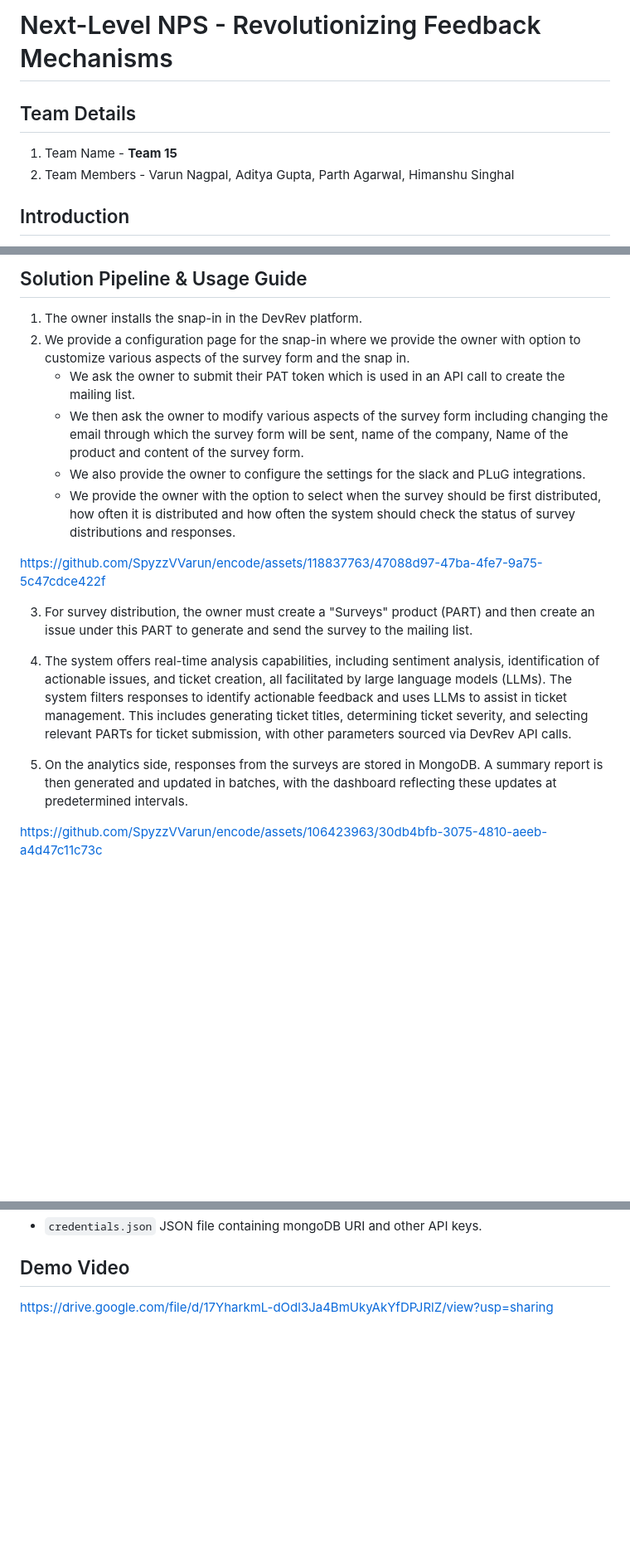
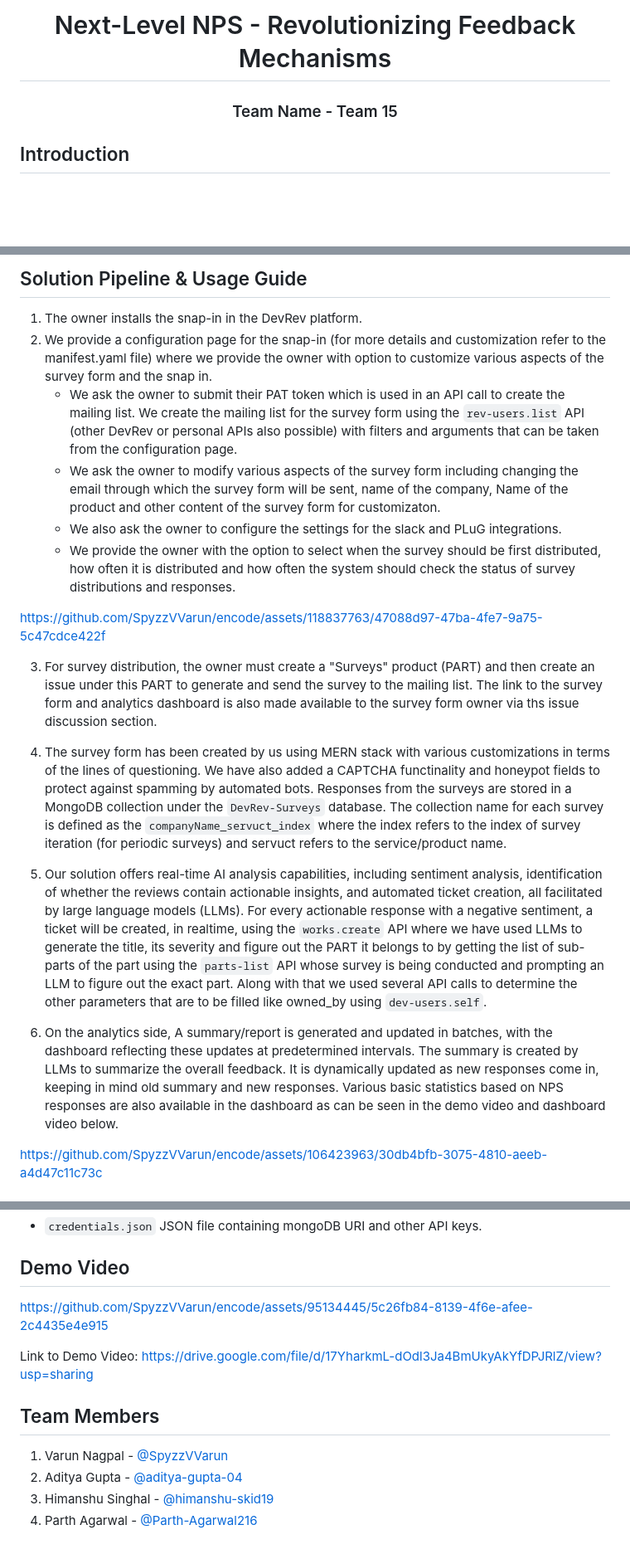
Before and after one commit to Parth-Agarwal216/encode, a Markdown page: README.md, 3 parts joined by grey strips. Shown at 83% size. Rendered like a GitHub page; blank space fills up the shorter version.

```diff
--- a/README.md
+++ b/README.md
@@ -1,10 +1,6 @@
 
-# Next-Level NPS - Revolutionizing Feedback Mechanisms
-
-## Team Details
-1. Team Name - **Team 15**
-2. Team Members - Varun Nagpal, Aditya Gupta, Parth Agarwal, Himanshu Singhal
-
+<h1 align="center">Next-Level NPS - Revolutionizing Feedback Mechanisms</h1>
+<h3 align = "center">Team Name - Team 15</h3>
 
 ## Introduction
 The challenge is to develop an AI-powered snap-in for NPS Survey collection, storage and analytics mechanisms. The solution leverage the capabilities of the DevRev platform, utilizing its APIs.
@@ -71,19 +79,24 @@ https://github.com/Parth-Agarwal216/render-nps
 ## Solution Pipeline & Usage Guide
 
 1. The owner installs the snap-in in the DevRev platform.
-2. We provide a configuration page for the snap-in where we provide the owner with option to customize various aspects of the survey form and the snap in.
-    - We ask the owner to submit their PAT token which is used in an API call to create the mailing list.
-    - We then ask the owner to modify various aspects of the survey form including changing the email through which the survey form will be sent, name of the company, Name of the product and content of the survey form.
-    - We also provide the owner to configure the settings for the slack and PLuG integrations.
+2. We provide a configuration page for the snap-in (for more details and customization refer to the manifest.yaml file) where we provide the owner with option to customize various aspects of the survey form and the snap in.
+    - We ask the owner to submit their PAT token which is used in an API call to create the mailing list. We create the mailing list for the survey form using the `rev-users.list` API (other DevRev or personal APIs also possible) with filters and arguments that can be taken from the configuration page.
+    - We ask the owner to modify various aspects of the survey form including changing the email through which the survey form will be sent, name of the company, Name of the product and other content of the survey form for customizaton.
+    - We also ask the owner to configure the settings for the slack and PLuG integrations.
     - We provide the owner with the option to select when the survey should be first distributed, how often it is distributed and how often the system should check the status of survey distributions and responses.
 
 
 https://github.com/SpyzzVVarun/encode/assets/118837763/47088d97-47ba-4fe7-9a75-5c47cdce422f
 
-3. For survey distribution, the owner must create a "Surveys" product (PART) and then create an issue under this PART to generate and send the survey to the mailing list.
+3. For survey distribution, the owner must create a "Surveys" product (PART) and then create an issue under this PART to generate and send the survey to the mailing list. The link to the survey form and analytics dashboard is also made available to the survey form owner via ths issue discussion section.
 
-4. The system offers real-time analysis capabilities, including sentiment analysis, identification of actionable issues, and ticket creation, all facilitated by large language models (LLMs). The system filters responses to identify actionable feedback and uses LLMs to assist in ticket management. This includes generating ticket titles, determining ticket severity, and selecting relevant PARTs for ticket submission, with other parameters sourced via DevRev API calls.
-5. On the analytics side, responses from the surveys are stored in MongoDB. A summary report is then generated and updated in batches, with the dashboard reflecting these updates at predetermined intervals.
+4. The survey form has been created by us using MERN stack with various customizations in terms of the lines of questioning. We have also added a CAPTCHA functinality and honeypot fields to protect against spamming by automated bots. Responses from the surveys are stored in a MongoDB collection under the `DevRev-Surveys` database. The collection name for each survey is defined as the `companyName_servuct_index` where the index refers to the index of survey iteration (for periodic surveys) and servuct refers to the service/product name.
+
+5. Our solution offers real-time AI analysis capabilities, including sentiment analysis, identification of whether the reviews contain actionable insights, and automated ticket creation, all facilitated by large language models (LLMs). For every actionable response with a negative sentiment, a ticket will be created, in realtime,  using the `works.create` API where we have used LLMs to generate the title, its severity and figure out the PART it belongs to by getting the list of sub-parts of the part using the `parts-list` API whose survey is being conducted and prompting an LLM to figure out the exact part. Along with that we used several API calls to determine the other parameters that are to be filled like owned_by using `dev-users.self`.
+
+7. On the analytics side, A summary/report is generated and updated in batches, with the dashboard reflecting these updates at predetermined intervals.
+The summary is created by LLMs to summarize the overall feedback. It is dynamically updated as new responses come in, keeping in mind old summary and new responses.
+Various basic statistics based on NPS responses are also available in the dashboard as can be seen in the demo video and dashboard video below.
 
 https://github.com/SpyzzVVarun/encode/assets/106423963/30db4bfb-3075-4810-aeeb-a4d47c11c73c
 
@@ -175,4 +188,13 @@ This directory contains the dashboard app code, which is deployed using render a
 
 ## Demo Video
 
-https://drive.google.com/file/d/17YharkmL-dOdl3Ja4BmUkyAkYfDPJRlZ/view?usp=sharing
+https://github.com/SpyzzVVarun/encode/assets/95134445/5c26fb84-8139-4f6e-afee-2c4435e4e915
+
+Link to Demo Video: https://drive.google.com/file/d/17YharkmL-dOdl3Ja4BmUkyAkYfDPJRlZ/view?usp=sharing
+
+## Team Members
+
+1. Varun Nagpal - [@SpyzzVVarun](https://github.com/SpyzzVVarun)
+2. Aditya Gupta - [@aditya-gupta-04](https://github.com/aditya-gupta-04)
+3. Himanshu Singhal - [@himanshu-skid19](https://github.com/himanshu-skid19)
+4. Parth Agarwal - [@Parth-Agarwal216](https://github.com/Parth-Agarwal216)
```
Also changed, not shown: other parts of README.md (+13 -1 lines).
